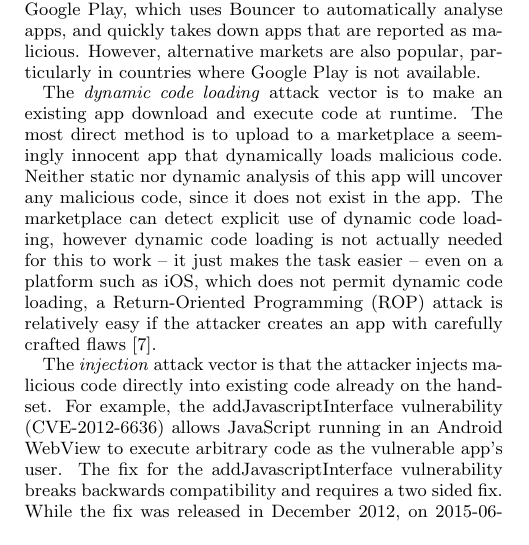
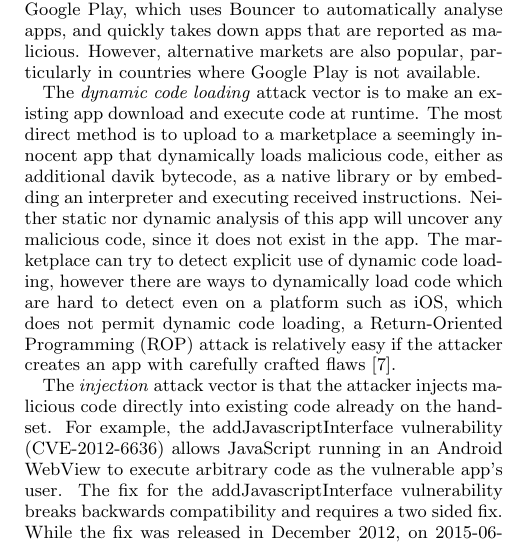
Before and after one commit to ucam-cl-dtg/paper-da-securityupdates, a LaTeX paper (spsm04-thomas.tex): part of one column of page 3 of 12, cut so that both start at the same text. Compiled offline with pdfLaTeX.

Commit message:
Note the possibility of interpreters in threat model (R3)

```diff
--- a/spsm04-thomas.tex
+++ b/spsm04-thomas.tex
@@ -247,9 +247,9 @@ By default, many Android devices will only allow the installation of apps from G
 However, alternative markets are also popular, particularly in countries where Google Play is not available.
 
 The \emph{dynamic code loading} attack vector is to make an existing app download and execute code at runtime.
-The most direct method is to upload to a marketplace a seemingly innocent app that dynamically loads malicious code.
+The most direct method is to upload to a marketplace a seemingly innocent app that dynamically loads malicious code, either as additional davik bytecode, as a native library or by embedding an interpreter and executing received instructions.
 Neither static nor dynamic analysis of this app will uncover any malicious code, since it does not exist in the app.
-The marketplace can detect explicit use of dynamic code loading, however dynamic code loading is not actually needed for this to work -- it just makes the task easier -- even on a platform such as iOS, which does not permit dynamic code loading, a Return-Oriented Programming (ROP) attack is relatively easy if the attacker creates an app with carefully crafted flaws~\cite{Wang2013a}.
+The marketplace can try to detect explicit use of dynamic code loading, however there are ways to dynamically load code which are hard to detect even on a platform such as iOS, which does not permit dynamic code loading, a Return-Oriented Programming (ROP) attack is relatively easy if the attacker creates an app with carefully crafted flaws~\cite{Wang2013a}.
 
 The \emph{injection} attack vector is that the attacker injects malicious code directly into existing code already on the handset.
 For example, the addJavascriptInterface vulnerability (CVE-2012-6636) allows JavaScript running in an Android WebView to execute arbitrary code as the vulnerable app's user.
```
